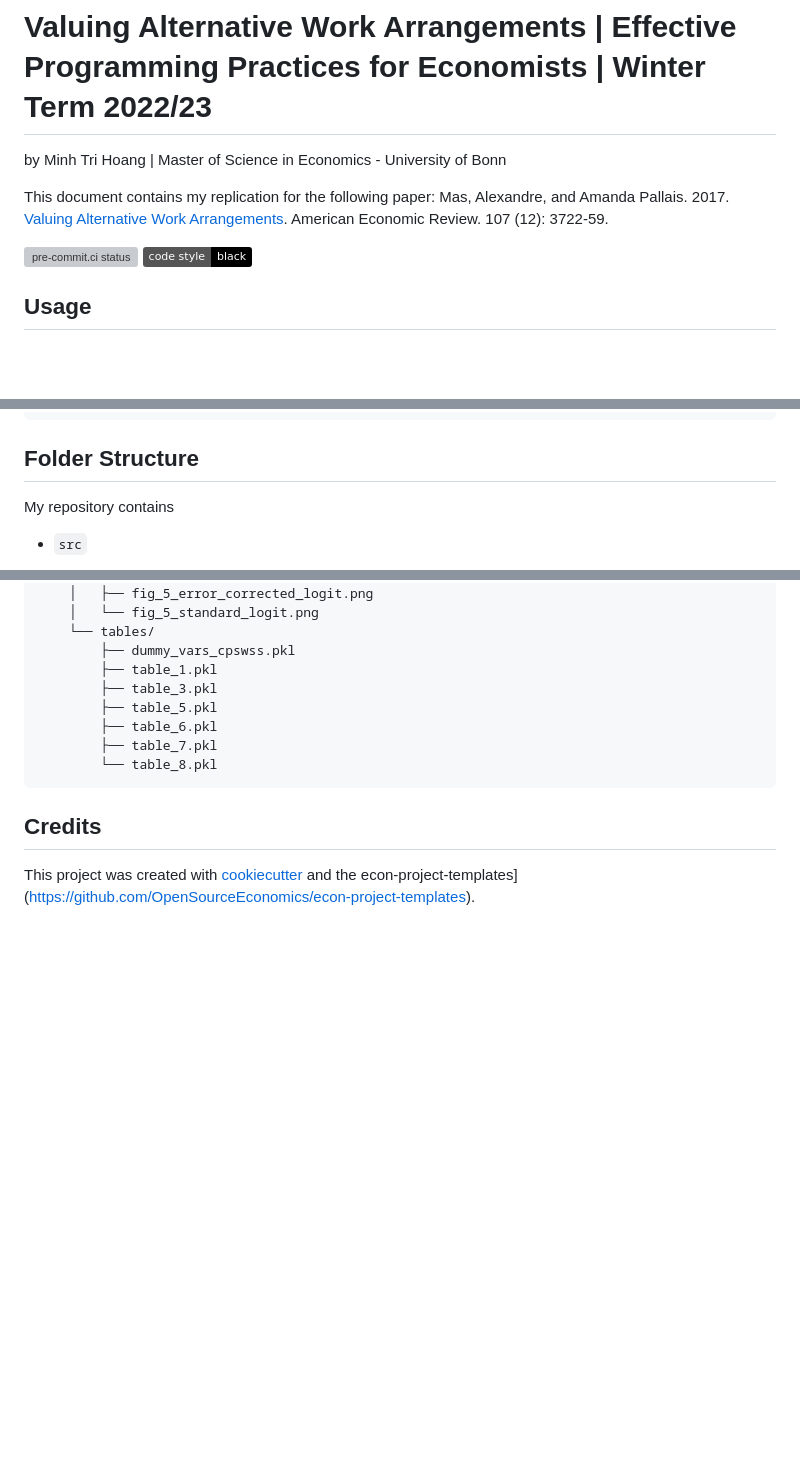
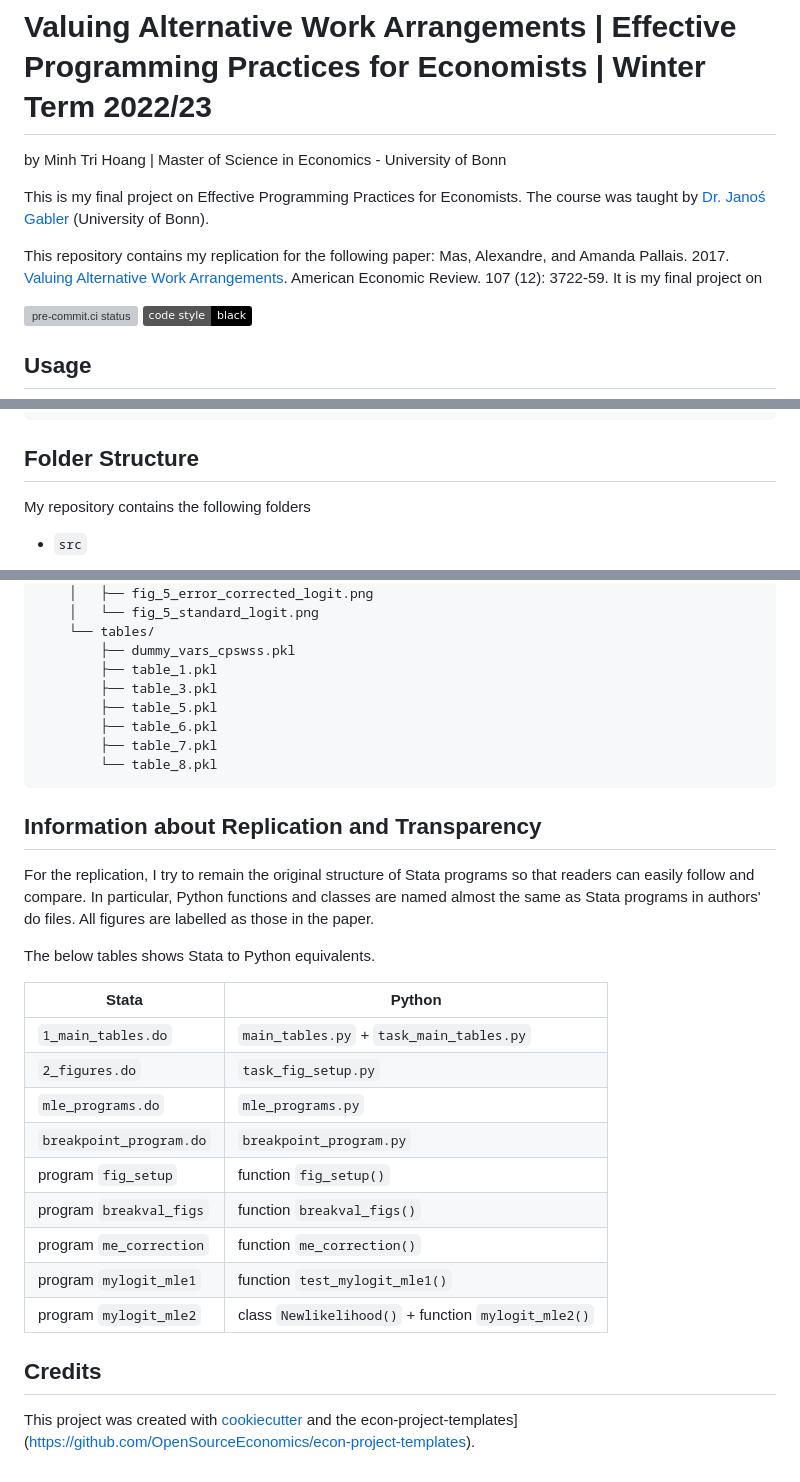
Before and after one commit to mtrihoang/valuing_alternative_work_arrangements, a Markdown page: README.md, 3 parts joined by grey strips. Rendered like a GitHub page; badges without logos; blank space fills up the shorter version; grey boxes are pictures that could not be loaded.

Commit message:
Update Information about Replication and Transparency in README.md

````diff
--- a/README.md
+++ b/README.md
@@ -2,10 +2,13 @@
 
 by Minh Tri Hoang | Master of Science in Economics - University of Bonn
 
-This document contains my replication for the following paper: Mas, Alexandre, and
+This is my final project on Effective Programming Practices for Economists. The course
+was taught by [Dr. Janoś Gabler](https://janosg.com/) (University of Bonn).
+
+This repository contains my replication for the following paper: Mas, Alexandre, and
 Amanda Pallais. 2017.
 [Valuing Alternative Work Arrangements](https://www.aeaweb.org/articles?id=10.1257/aer.20161500).
-American Economic Review. 107 (12): 3722-59.
+American Economic Review. 107 (12): 3722-59. It is my final project on
 
 [![pre-commit.ci status](https://results.pre-commit.ci/badge/github/mtrihoang/valuing_alternative_work_arrangements/main.svg)](https://results.pre-commit.ci/latest/github/mtrihoang/valuing_alternative_work_arrangements/main)
 [![image](https://img.shields.io/badge/code%20style-black-000000.svg)](https://github.com/ambv/black)
@@ -45,7 +48,7 @@ pytask
 
 ## Folder Structure
 
-My repository contains
+My repository contains the following folders
 
 - `src`
 
@@ -121,6 +124,27 @@ bld/
         └── table_8.pkl
 ```
 
+## Information about Replication and Transparency
+
+For the replication, I try to remain the original structure of Stata programs so that
+readers can easily follow and compare. In particular, Python functions and classes are
+named almost the same as Stata programs in authors' do files. All figures are labelled
+as those in the paper.
+
+The below tables shows Stata to Python equivalents.
+
+| Stata                   | Python                                              |
+| ----------------------- | --------------------------------------------------- |
+| `1_main_tables.do`      | `main_tables.py` + `task_main_tables.py`            |
+| `2_figures.do`          | `task_fig_setup.py`                                 |
+| `mle_programs.do`       | `mle_programs.py`                                   |
+| `breakpoint_program.do` | `breakpoint_program.py`                             |
+| program `fig_setup`     | function `fig_setup()`                              |
+| program `breakval_figs` | function `breakval_figs()`                          |
+| program `me_correction` | function `me_correction()`                          |
+| program `mylogit_mle1`  | function `test_mylogit_mle1()`                      |
+| program `mylogit_mle2`  | class `Newlikelihood()` + function `mylogit_mle2()` |
+
 ## Credits
 
 This project was created with [cookiecutter](https://github.com/audreyr/cookiecutter)
````
